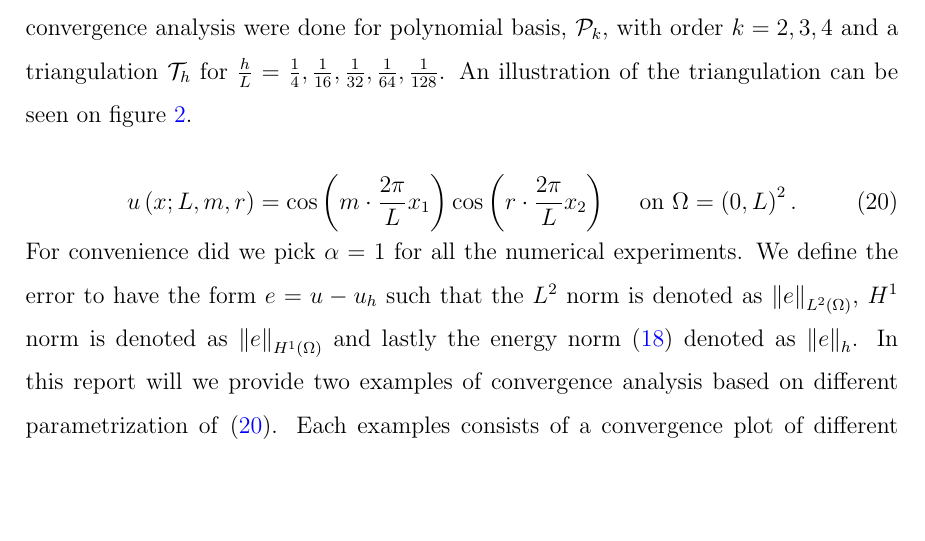
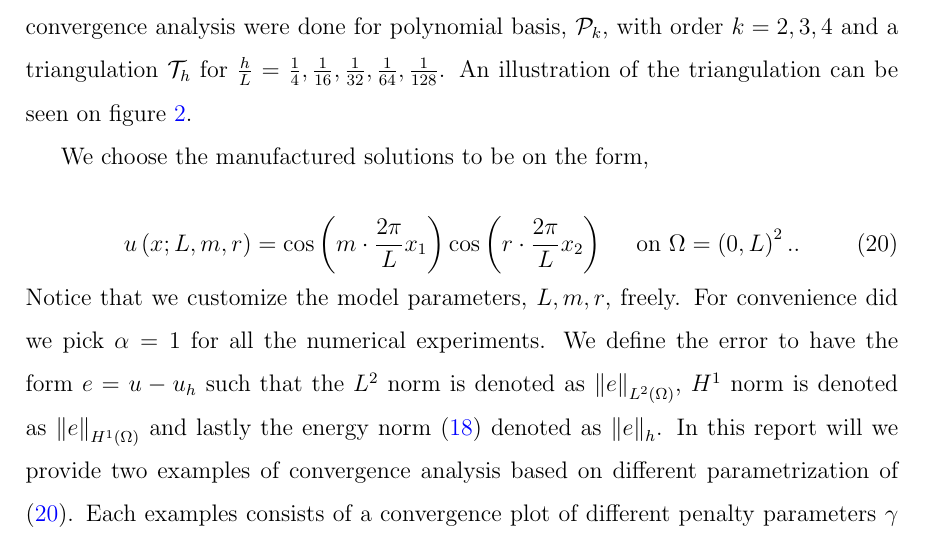
Before and after one commit to isakhammer/master_thesis, a LaTeX document (latex/main.tex, which reads latex/numerical_results.tex): part of page 21 of 32, cut so that both start at the same text, the shorter picture padded with empty space. Compiled offline with pdfLaTeX.

Commit message:
Wording for manufactured solution

```diff
--- a/latex/numerical_results.tex
+++ b/latex/numerical_results.tex
@@ -16,11 +16,13 @@ All numerical experiments were carries out on the unit square with length $L$. T
 \frac{1}{16}, \frac{1}{32},\frac{1}{64}, \frac{1}{128} $.
 An illustration of the triangulation can be seen on figure \ref{fig:sol_l1_m1_r1}.
 
+We choose the manufactured solutions to be on the form,
 
 \begin{equation}
     \label{eq:man_sol}
-u\left( x; L,m,r \right) = \cos\left(  m\cdot \frac{2\pi}{L}  x_{1}\right)  \cos \left(r\cdot  \frac{2\pi}{L} x_{2} \right) \quad \text{ on }   \Omega =  \left( 0,L  \right)^{2}
+u\left( x; L,m,r \right) = \cos\left(  m\cdot \frac{2\pi}{L}  x_{1}\right)  \cos \left(r\cdot  \frac{2\pi}{L} x_{2} \right) \quad \text{ on }   \Omega =  \left( 0,L  \right)^{2}.
 .\end{equation}
+Notice that we customize the model parameters, $L, m, r$, freely.
 For convenience did we pick $\alpha = 1$ for all the numerical experiments. We define the error to have the form $e = u - u_{h}$ such that the $L^2$ norm is denoted as $\| e \|_{ L^{2}\left( \Omega  \right)   }^{  } $, $H^{1} $ norm is denoted as $\|
 e \|_{ H^{1}\left( \Omega  \right)  }^{  } $ and lastly the energy norm  \eqref{eq:A_energy_norm} denoted as $\| e \|_{ h }^{  } $. In this report will we provide two examples of convergence analysis based on different
 parametrization of \eqref{eq:man_sol}. Each examples consists of a convergence plot of different penalty parameters $\gamma$ using the $L^{2}$ norm and a more extensive analysis by comparing the convergence rate of their respective norms. A convenient tool to measure convergence is by computing the experimentally observed convergence rate (EOC), defined as follows,
```
Also changed, not shown: latex/numerical_results.tex (2 more changed lines).
